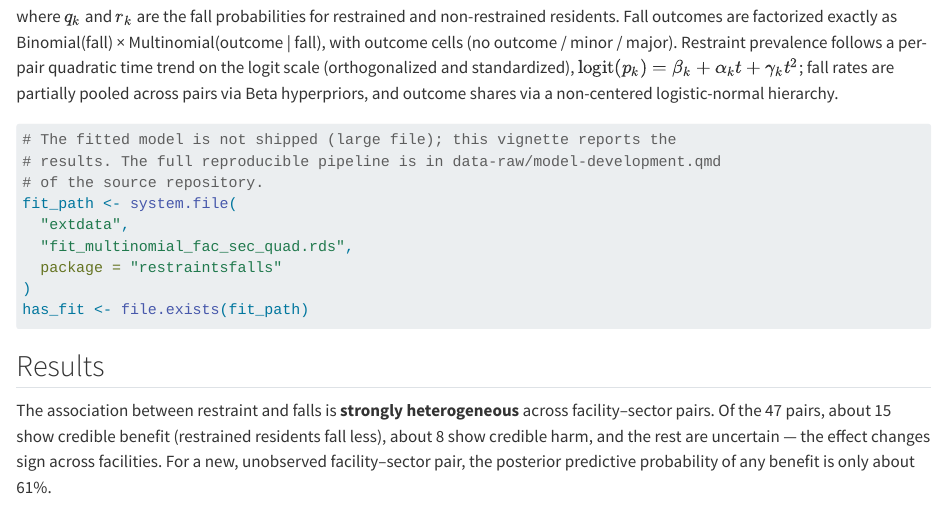
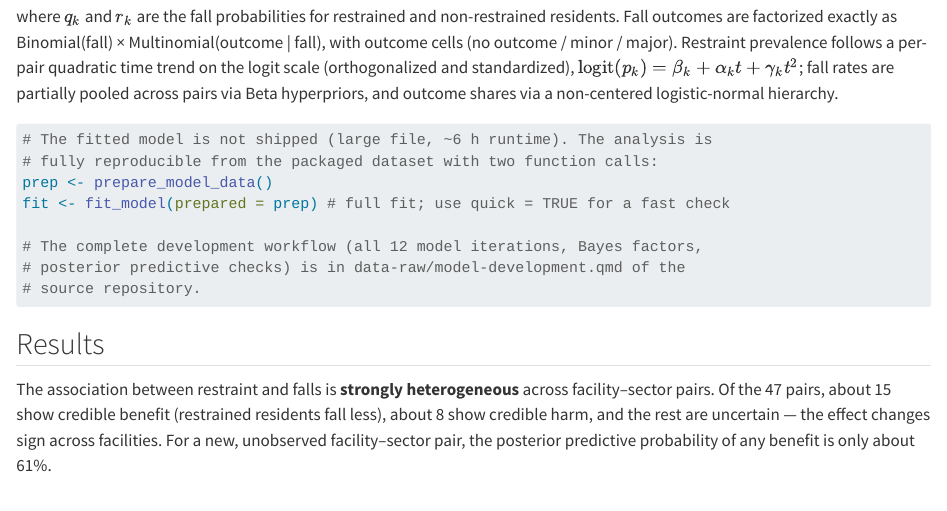
Before and after one commit to Upipa/restraints-falls-nh, a Quarto document (vignettes/analysis.qmd): the page in a window 1100 px wide, from 670 px down. Rendered offline with R 4.5, knitr and Pandoc in place of Quarto, with nearby package versions.

Commit message:
Vignetta: sostituito il caricamento del fit (file non distribuito) con il percorso riproducibile via fit_model()

````diff
--- a/vignettes/analysis.qmd
+++ b/vignettes/analysis.qmd
@@ -52,16 +52,16 @@ partially pooled across pairs via Beta hyperpriors, and outcome shares via a
 non-centered logistic-normal hierarchy.
 
 ```{r}
-#| label: load-posteriors
-# The fitted model is not shipped (large file); this vignette reports the
-# results. The full reproducible pipeline is in data-raw/model-development.qmd
-# of the source repository.
-fit_path <- system.file(
-  "extdata",
-  "fit_multinomial_fac_sec_quad.rds",
-  package = "restraintsfalls"
-)
-has_fit <- file.exists(fit_path)
+#| label: reproduce-fit
+#| eval: false
+# The fitted model is not shipped (large file, ~6 h runtime). The analysis is
+# fully reproducible from the packaged dataset with two function calls:
+prep <- prepare_model_data()
+fit <- fit_model(prepared = prep) # full fit; use quick = TRUE for a fast check
+
+# The complete development workflow (all 12 model iterations, Bayes factors,
+# posterior predictive checks) is in data-raw/model-development.qmd of the
+# source repository.
 ```
 
 ## Results
````
